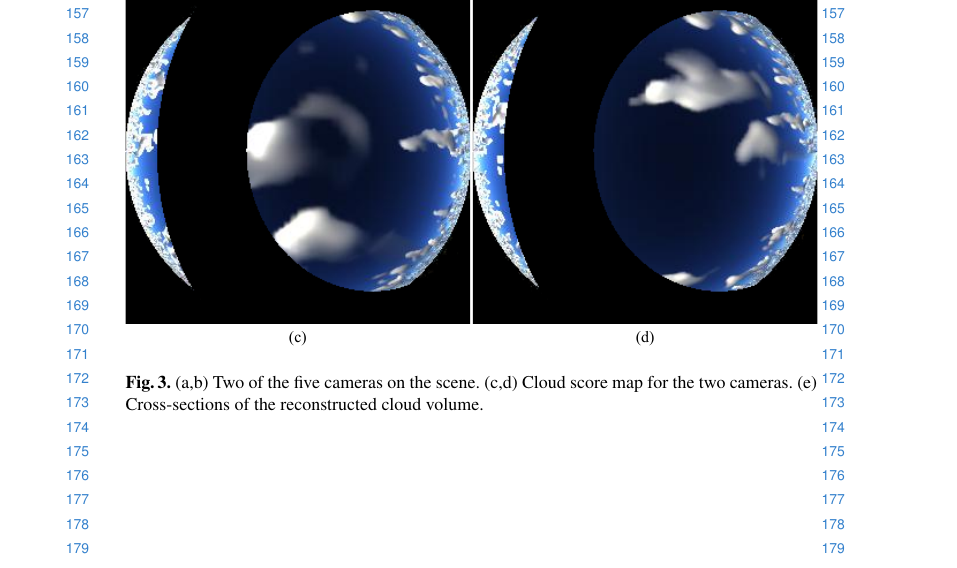
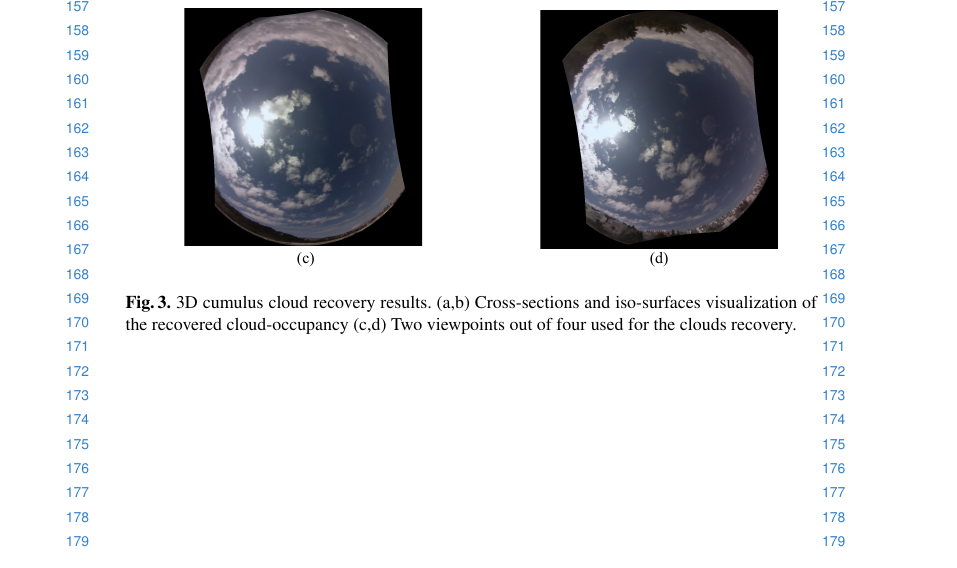
Before and after one commit to amitibo/accv2014, a LaTeX thesis (accv2014submission_supp.tex): part of page 4 of 5, cut so that both start at the same text. Compiled offline with pdfLaTeX.

Commit message:
submitted supplementary

```diff
--- a/accv2014submission_supp.tex
+++ b/accv2014submission_supp.tex
@@ -110,8 +113,10 @@ Also, a 3D illustration of the reconstruction result can bee seen in the attache
 
 \begin{figure}
   \begin{center}
-    \includegraphics{figures/simulation_imgs}
-    \caption{(a,b) Two of the five cameras on the scene. (c,d) Cloud score map for the two cameras. (e) Cross-sections of the reconstructed cloud volume.}
+    \includegraphics{figures/clouds_reconstructions_supp}
+    \caption{3D cumulus cloud recovery results. (a,b) Cross-sections
+      and iso-surfaces visualization of the recovered cloud-occupancy
+      (c,d) Two viewpoints out of four used for the clouds recovery.}
     \label{fig:scene}
   \end{center}
 \end{figure}
```
Also changed, not shown: figures/clouds3d_SHDOM.pdf, figures/clouds3d_SHDOM.svg, figures/clouds_reconstructions_supp.pdf (added), figures/clouds_reconstructions_supp.svg (added), figures/normalized_3.jpeg (added), figures/normalized_4.jpeg (added), figures/snapshot_supp1.png (added), figures/snapshot_supp2.png (added), figures/snapshot_supp3.png (added), accv2014submission_supp.tex (18 more changed lines).
